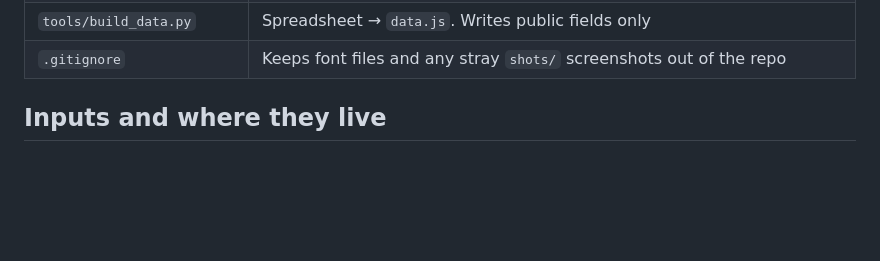
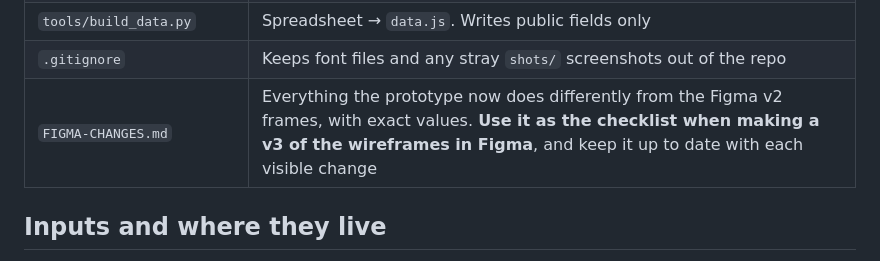
Before and after one commit to hugo-j-vml/hp-rc-map, a Markdown page: CLAUDE.md, the part around the change. Rendered like a GitHub page; blank space fills up the shorter version.

```diff
--- a/CLAUDE.md
+++ b/CLAUDE.md
@@ -33,6 +33,7 @@ An interactive map of Horizon Power's 117 remote Aboriginal communities in WA, b
 | `prototype/fonts/` | Beausite Classic `.woff2` files on your own machine only. Git ignores everything here except its README |
 | `tools/build_data.py` | Spreadsheet → `data.js`. Writes public fields only |
 | `.gitignore` | Keeps font files and any stray `shots/` screenshots out of the repo |
+| `FIGMA-CHANGES.md` | Everything the prototype now does differently from the Figma v2 frames, with exact values. **Use it as the checklist when making a v3 of the wireframes in Figma**, and keep it up to date with each visible change |
 
 ## Inputs and where they live
 
```
Also changed, not shown: FIGMA-CHANGES.md (added, +112 -0 lines), README.md (+1 -0 lines).
